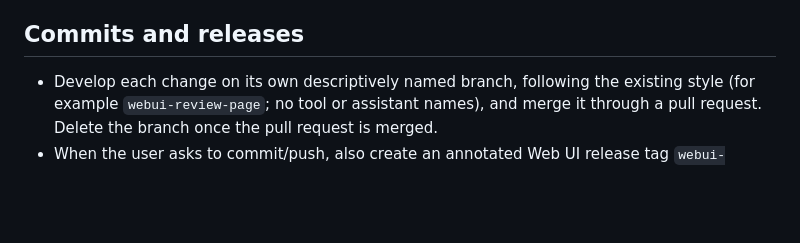
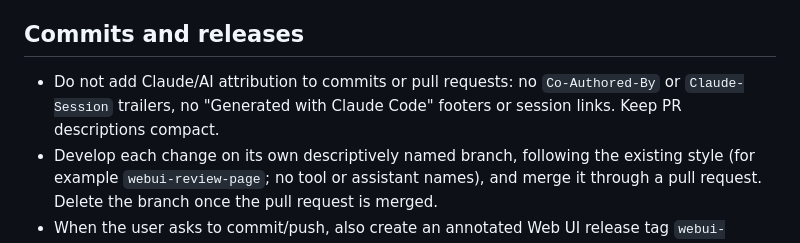
Before and after one commit to tudelft/paparazzi_log_parsing, a Markdown page: AGENTS.md, the part around the change. Drawn GitHub-style; blank space fills up the shorter version.

Commit message:
AGENTS: no AI attribution in commits and pull requests

```diff
--- a/AGENTS.md
+++ b/AGENTS.md
@@ -97,6 +97,8 @@
 
 ## Commits and releases
 
+- Do not add Claude/AI attribution to commits or pull requests: no `Co-Authored-By` or `Claude-Session`
+  trailers, no "Generated with Claude Code" footers or session links. Keep PR descriptions compact.
 - Develop each change on its own descriptively named branch, following the existing style
   (for example `webui-review-page`; no tool or assistant names), and merge it through a pull request.
   Delete the branch once the pull request is merged.
```
